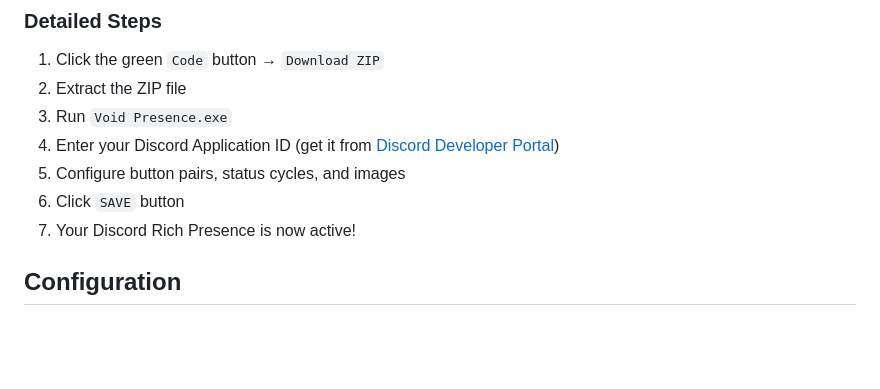
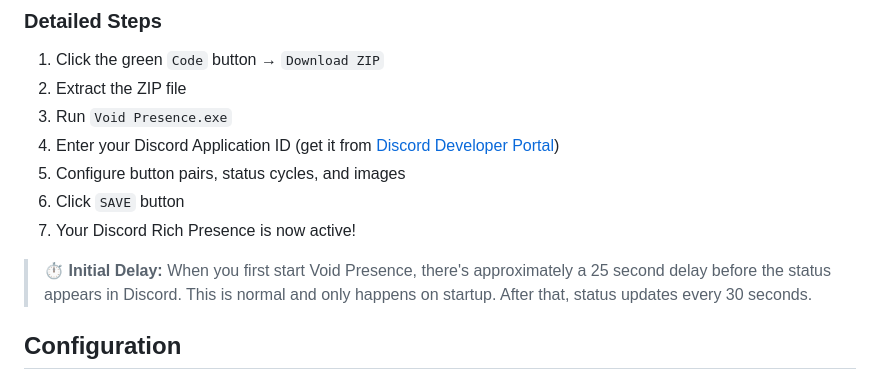
Before and after one commit to Devollox/void-presence, a Markdown page: README.md, the part around the change. Rendered like a GitHub page; blank space fills up the shorter version.

```diff
--- a/README.md
+++ b/README.md
@@ -31,6 +31,7 @@ Advanced Discord Rich Presence manager with customizable button pairs, text cycl
 6. Click `SAVE` button
 7. Your Discord Rich Presence is now active!
 
+> **⏱️ Initial Delay:** When you first start Void Presence, there's approximately a 25 second delay before the status appears in Discord. This is normal and only happens on startup. After that, status updates every 30 seconds.
 
 ## Configuration
 
```
